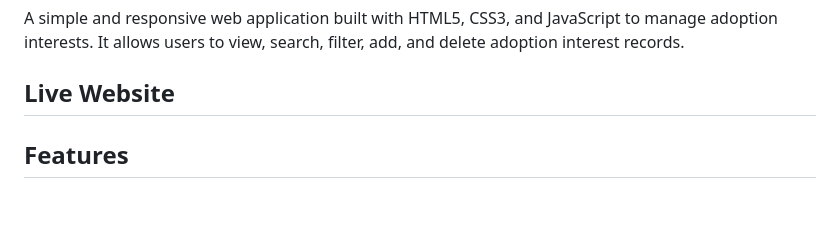
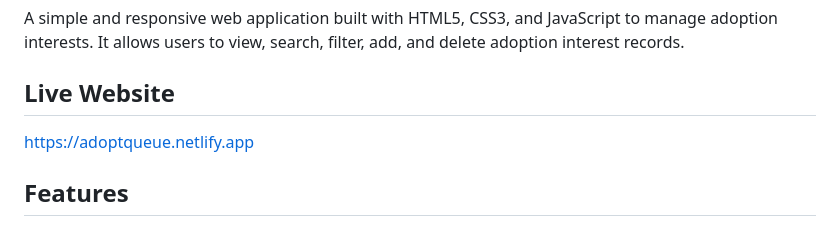
Before and after one commit to amanmaurya352/Adoption-Interest-Queue, a Markdown page: README.md, the part around the change. GitHub-like rendering; blank space fills up the shorter version.

```diff
--- a/README.md
+++ b/README.md
@@ -4,7 +4,7 @@ A simple and responsive web application built with HTML5, CSS3, and JavaScript t
 
 ## Live Website
 
-<!-- Add your live website link here -->
+https://adoptqueue.netlify.app
 
 ## Features
 
```
